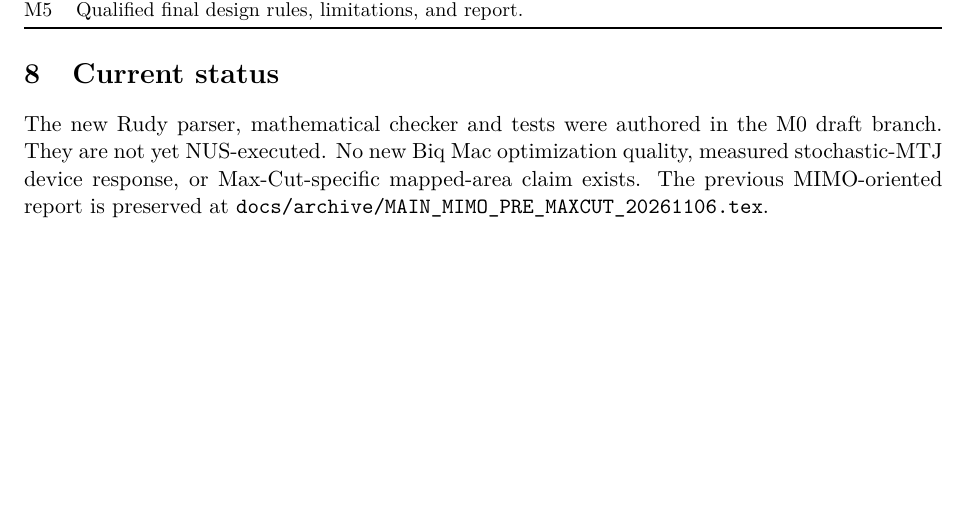
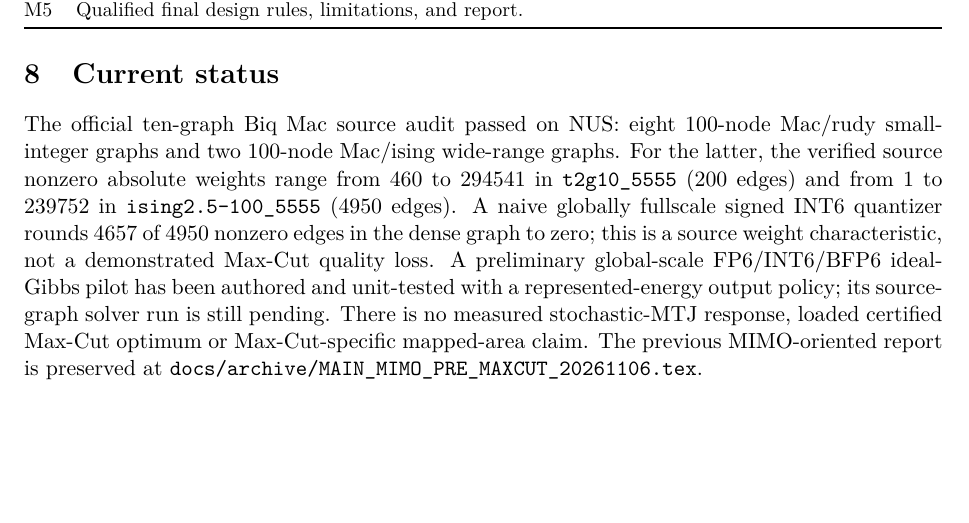
Before and after one commit to Makise-okabe/MRAM_P-bit, a LaTeX paper (main.tex): part of page 3 of 3, cut so that both start at the same text. Compiled offline with pdfLaTeX.

Commit message:
Reflect verified 10-graph NUS E0 evidence and pending ideal E1 pilot

```diff
--- a/main.tex
+++ b/main.tex
@@ -132,10 +132,20 @@ M5 & Qualified final design rules, limitations, and report.\\\bottomrule
 \end{tabularx}
 \end{center}
 \section{Current status}
-The new Rudy parser, mathematical checker and tests were
-authored in the M0 draft branch. They are not yet NUS-executed.
-No new Biq Mac optimization quality, measured stochastic-MTJ
-device response, or Max-Cut-specific mapped-area claim exists.
+The official ten-graph Biq Mac source audit passed on NUS:
+eight 100-node Mac/rudy small-integer graphs and two 100-node
+Mac/ising wide-range graphs. For the latter, the verified source
+nonzero absolute weights range from 460 to 294541 in
+\texttt{t2g10\_5555} (200 edges) and from 1 to 239752 in
+\texttt{ising2.5-100\_5555} (4950 edges).
+A naive globally fullscale signed INT6 quantizer rounds 4657 of 4950
+nonzero edges in the dense graph to zero; this is a source weight
+characteristic, not a demonstrated Max-Cut quality loss.
+A preliminary global-scale FP6/INT6/BFP6 ideal-Gibbs pilot has been
+authored and unit-tested with a represented-energy output policy;
+its source-graph solver run is still pending.
+There is no measured stochastic-MTJ response, loaded certified
+Max-Cut optimum or Max-Cut-specific mapped-area claim.
 The previous MIMO-oriented report is preserved at
 \texttt{docs/archive/MAIN\_MIMO\_PRE\_MAXCUT\_20261106.tex}.
 \end{document}
```
